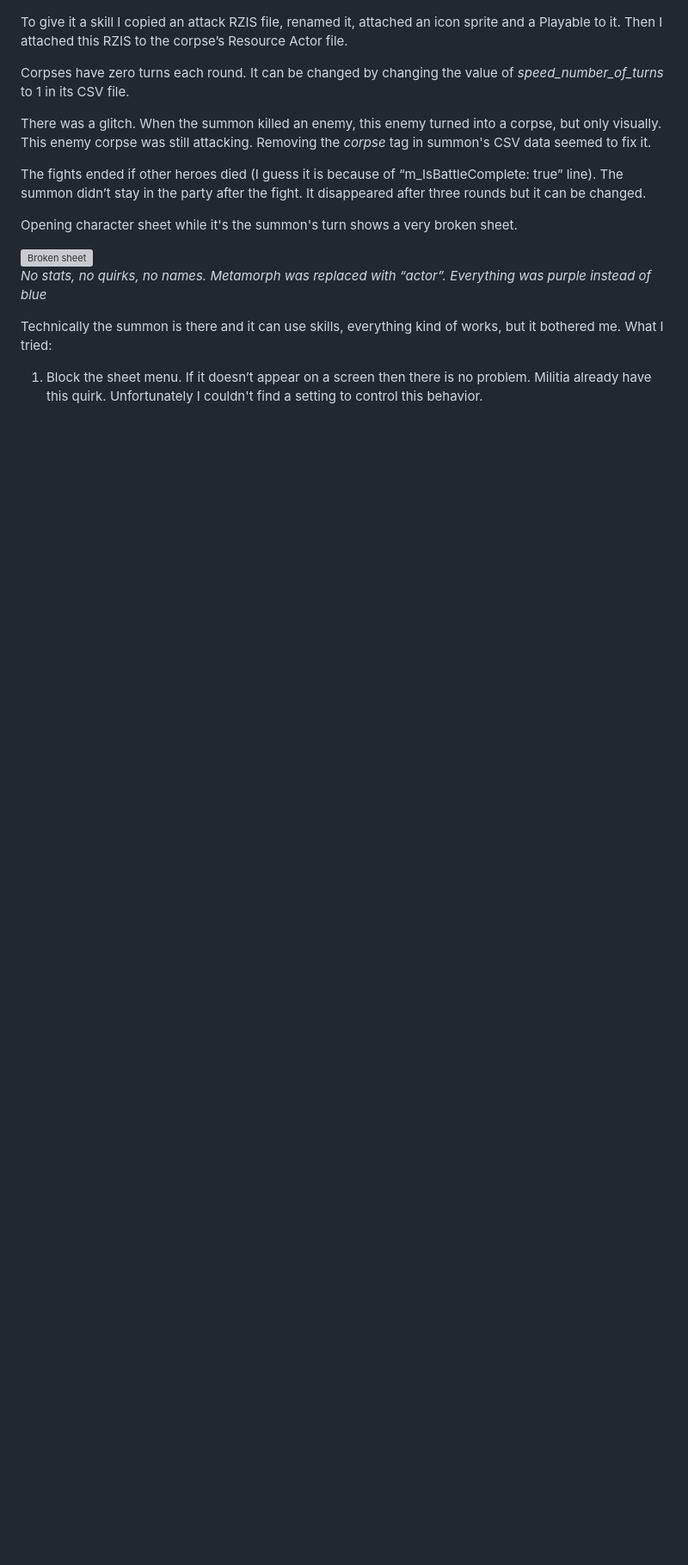
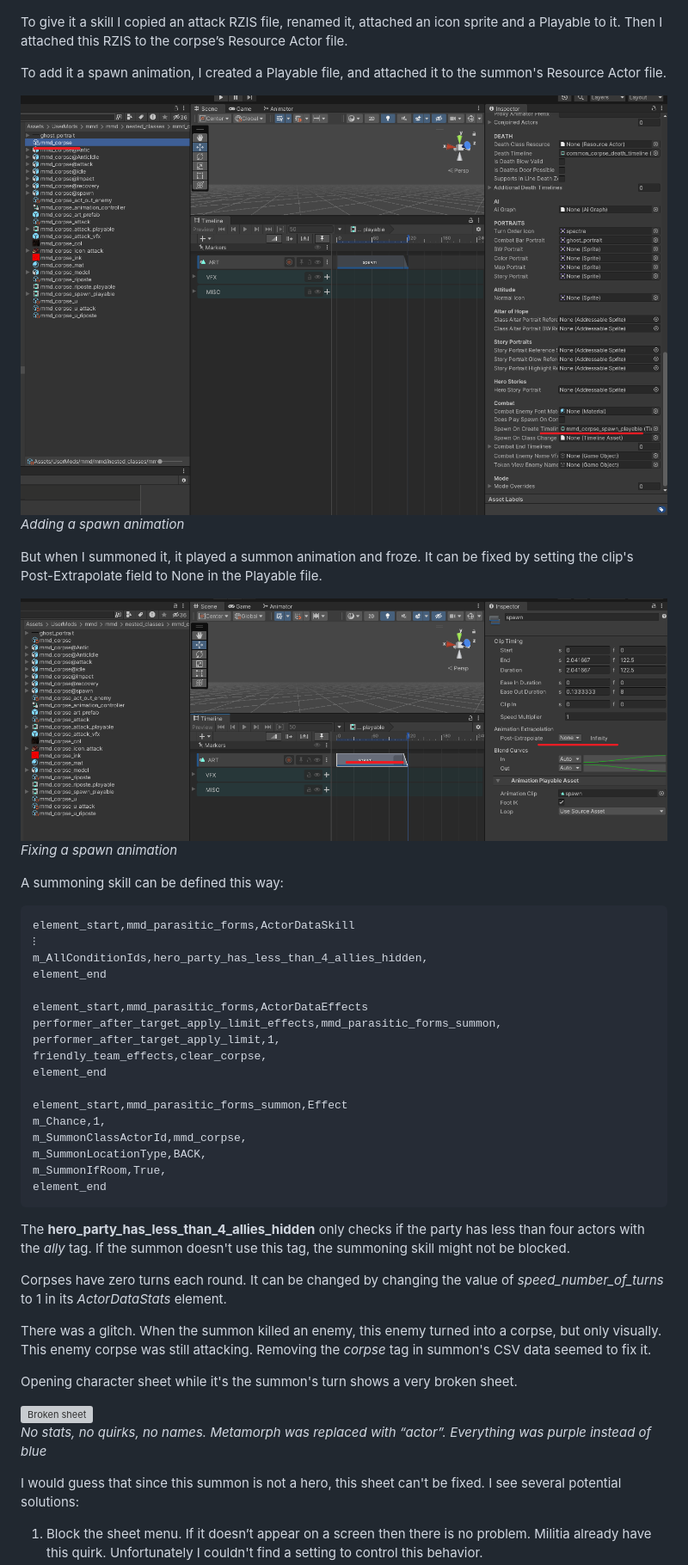
Before and after one commit to dnauu-bmsotc/DD2-Hero-Mod-Metamorph, a Markdown page: README.md, the part around one of its changes. Shown at 86% size. Drawn GitHub-style; pictures changed too: images/summon_10.png (added), images/summon_11.png (added); blank space fills up the shorter version; grey boxes are pictures that could not be loaded.

````diff
--- a/README.md
+++ b/README.md
@@ -3212,15 +3216,46 @@ To give it an idle animation I created an Animation Controller and added an idle
 To give it a skill I copied an attack RZIS file, renamed it, attached an icon sprite and a Playable to it. Then I attached this RZIS to the corpse’s Resource Actor file.
 
-Corpses have zero turns each round. It can be changed by changing the value of *speed_number_of_turns* to 1 in its CSV file.
+To add it a spawn animation, I created a Playable file, and attached it to the summon's Resource Actor file.
+
+![Adding a spawn animation](images/summon_10.png)\
+*Adding a spawn animation*
+
+But when I summoned it, it played a summon animation and froze. It can be fixed by setting the clip's Post-Extrapolate field to None in the Playable file.
+
+![Fixing a spawn animation](images/summon_11.png)\
+*Fixing a spawn animation*
+
+A summoning skill can be defined this way:
+```csv
+element_start,mmd_parasitic_forms,ActorDataSkill
+⁝
+m_AllConditionIds,hero_party_has_less_than_4_allies_hidden,
+element_end
+
+element_start,mmd_parasitic_forms,ActorDataEffects
+performer_after_target_apply_limit_effects,mmd_parasitic_forms_summon,
+performer_after_target_apply_limit,1,
+friendly_team_effects,clear_corpse,
+element_end
+
+element_start,mmd_parasitic_forms_summon,Effect
+m_Chance,1,
+m_SummonClassActorId,mmd_corpse,
+m_SummonLocationType,BACK,
+m_SummonIfRoom,True,
+element_end
+```
+
+The **hero_party_has_less_than_4_allies_hidden** only checks if the party has less than four actors with the *ally* tag. If the summon doesn't use this tag, the summoning skill might not be blocked.
+
+Corpses have zero turns each round. It can be changed by changing the value of *speed_number_of_turns* to 1 in its *ActorDataStats* element.
 
 There was a glitch. When the summon killed an enemy, this enemy turned into a corpse, but only visually. This enemy corpse was still attacking. Removing the *corpse* tag in summon's CSV data seemed to fix it.
-
-The fights ended if other heroes died (I guess it is because of “m_IsBattleComplete: true” line). The summon didn’t stay in the party after the fight. It disappeared after three rounds but it can be changed.
 
 Opening character sheet while it's the summon's turn shows a very broken sheet.
 
 ![Broken sheet](images/summon_5.png)\
 *No stats, no quirks, no names. Metamorph was replaced with “actor”. Everything was purple instead of blue*
 
-Technically the summon is there and it can use skills, everything kind of works, but it bothered me. What I tried:
+I would guess that since this summon is not a hero, this sheet can't be fixed. I see several potential solutions:
 1. Block the sheet menu. If it doesn’t appear on a screen then there is no problem. Militia already have this quirk. Unfortunately I couldn't find a setting to control this behavior.
````
Also changed, not shown: other parts of README.md (+38 -100 lines), images/summon_2.png, images/summon_4.png, 3 other files.
